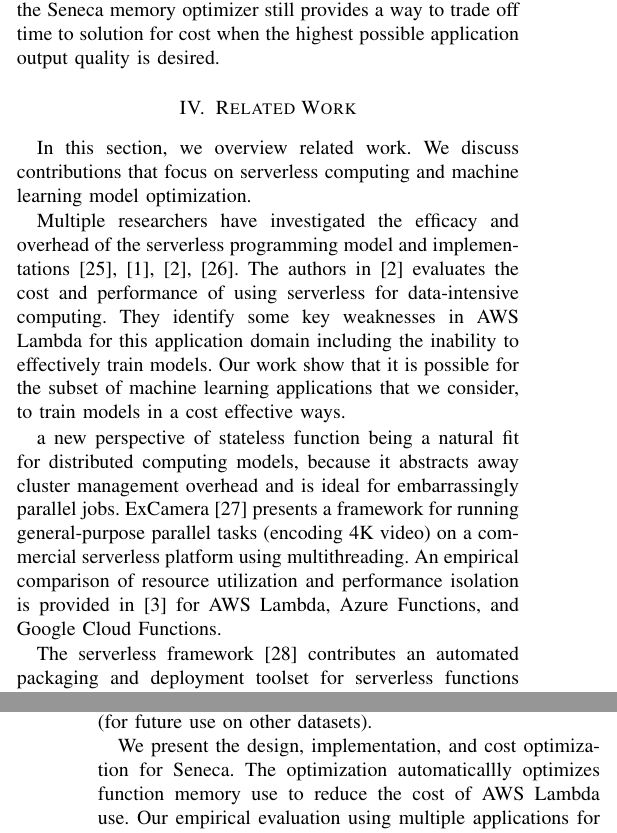
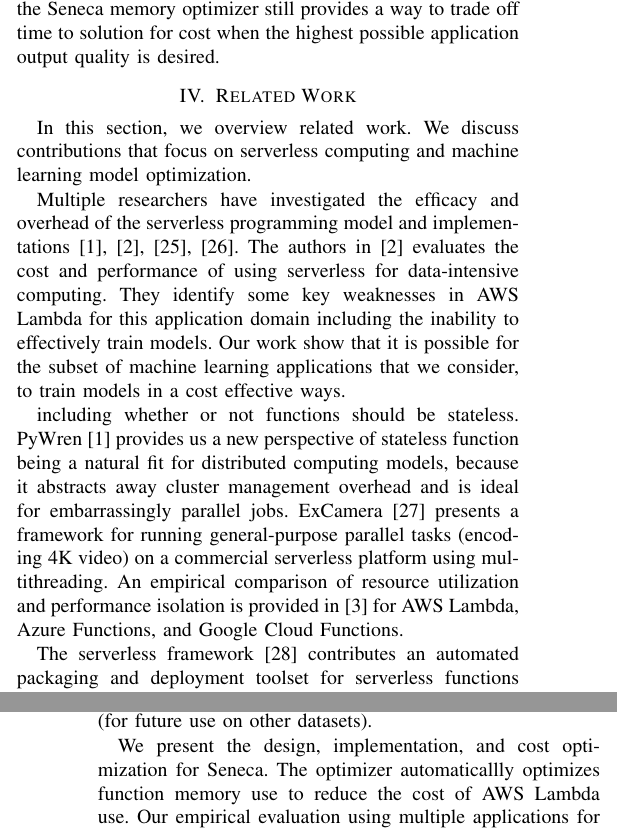
Before and after one commit to MAYHEM-Lab/hyperparameter-paper-IEEESCC2019, a LaTeX paper (paper.tex, which reads conclusion.tex, related_work.tex): two parts of the columns of pages 7 and 8 of 8, joined at a grey line, cut so that both start at the same text. Compiled offline with pdfLaTeX.

Commit message:
mz - small tweaks and typos

```diff
--- a/conclusion.tex
+++ b/conclusion.tex
@@ -18,7 +18,7 @@ combinations of hyperparameter values specified and returns the best scoring mod
 and configuration to the user (for future use on other datasets).
 
 We present the design, implementation, and cost optimization for Seneca.
-The optimization automaticallly optimizes function memory use to reduce the cost
+The optimizer automaticallly optimizes function memory use to reduce the cost
 of AWS Lambda use.  Our empirical evaluation using
 multiple applications for regression and classification (using
 the models for prediction and not explanitory value), shows that Seneca is able to quickly
--- a/related_work.tex
+++ b/related_work.tex
@@ -3,7 +3,7 @@ on serverless computing and machine learning model optimization.
 
 Multiple researchers have investigated the efficacy and overhead of the
 serverless programming model and
-implementations~\cite{ref:baldini2017,ref:jonas2017occupy,ref:onesteptwostep,ref:lin2018tracking}.
+implementations~\cite{ref:jonas2017occupy,ref:onesteptwostep, ref:baldini2017,ref:lin2018tracking}.
 The authors in \cite{ref:onesteptwostep} evaluates the cost and performance of using
 serverless for data-intensive computing.  They identify some key weaknesses in AWS
 Lambda for this application domain including the inability to effectively train models.
@@ -11,7 +11,7 @@ Our work show that it is possible for the subset of machine learning application
 consider, to train models in a cost effective ways.
 
 %\cite{ref:baldini2017} identifies multiple open research questions surrounding serverless,
-%including whether or not functions should be stateless. PyWren~\cite{ref:jonas2017occupy} provides us
+including whether or not functions should be stateless. PyWren~\cite{ref:jonas2017occupy} provides us
 a new perspective of stateless function being a natural fit for distributed computing models, because it
 abstracts away cluster management overhead and is ideal for embarrassingly parallel jobs.
 ExCamera~\cite{ref:encoding} presents a
```
Also changed, not shown: results.tex (+4 -4 lines), related_work.tex (4 more changed lines).
